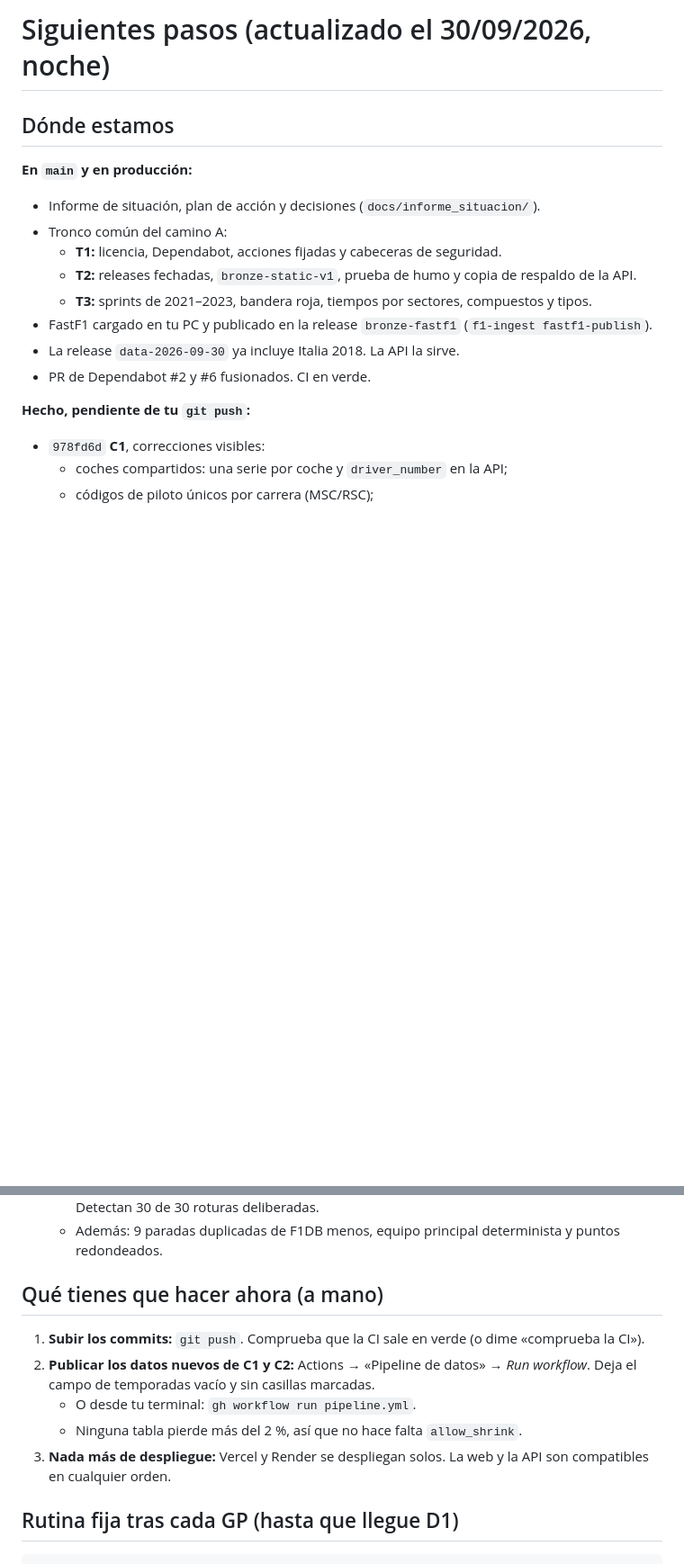
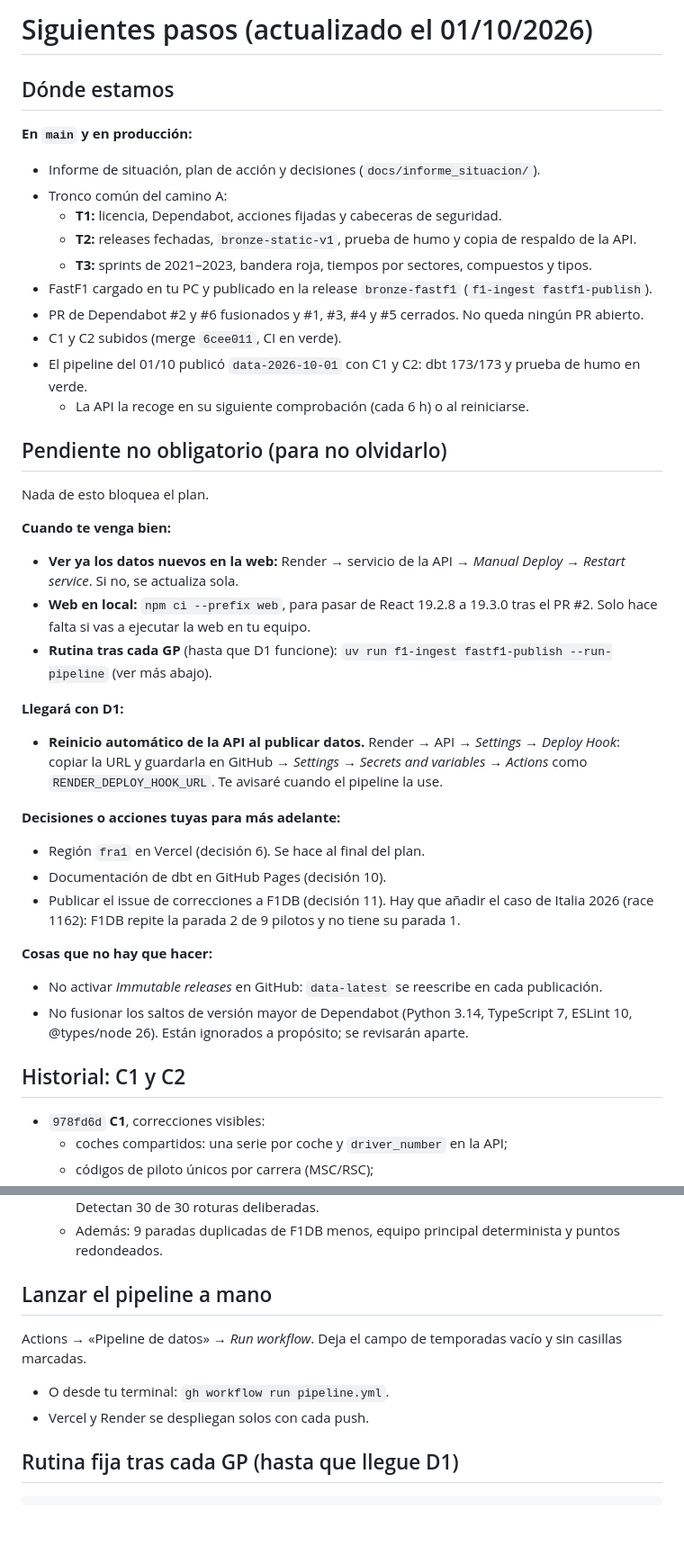
Before and after one commit to AntonioSchez32/f1-data-platform, a Markdown page: docs/informe_situacion/SIGUIENTES_PASOS.md, 2 parts joined by grey strips. Shown at 90% size. GitHub-like rendering; blank space fills up the shorter version.

Commit message:
Siguientes pasos: pendientes no obligatorios tras publicar C1 y C2
Co-Authored-By: Claude Opus 5.5 <noreply@anthropic.com>

```diff
--- a/docs/informe_situacion/SIGUIENTES_PASOS.md
+++ b/docs/informe_situacion/SIGUIENTES_PASOS.md
@@ -1,4 +1,4 @@
-# Siguientes pasos (actualizado el 30/09/2026, noche)
+# Siguientes pasos (actualizado el 01/10/2026)
 
 ## Dónde estamos
 
@@ -9,10 +9,34 @@
   - **T2:** releases fechadas, `bronze-static-v1`, prueba de humo y copia de respaldo de la API.
   - **T3:** sprints de 2021–2023, bandera roja, tiempos por sectores, compuestos y tipos.
 - FastF1 cargado en tu PC y publicado en la release `bronze-fastf1` (`f1-ingest fastf1-publish`).
-- La release `data-2026-09-30` ya incluye Italia 2018. La API la sirve.
-- PR de Dependabot #2 y #6 fusionados. CI en verde.
+- PR de Dependabot #2 y #6 fusionados y #1, #3, #4 y #5 cerrados. No queda ningún PR abierto.
+- C1 y C2 subidos (merge `6cee011`, CI en verde).
+- El pipeline del 01/10 publicó `data-2026-10-01` con C1 y C2: dbt 173/173 y prueba de humo en verde.
+  - La API la recoge en su siguiente comprobación (cada 6 h) o al reiniciarse.
 
-**Hecho, pendiente de tu `git push`:**
+## Pendiente no obligatorio (para no olvidarlo)
+
+Nada de esto bloquea el plan.
+
+**Cuando te venga bien:**
+- **Ver ya los datos nuevos en la web:** Render → servicio de la API → *Manual Deploy* → *Restart service*. Si no, se actualiza sola.
+- **Web en local:** `npm ci --prefix web`, para pasar de React 19.2.8 a 19.3.0 tras el PR #2. Solo hace falta si vas a ejecutar la web en tu equipo.
+- **Rutina tras cada GP** (hasta que D1 funcione): `uv run f1-ingest fastf1-publish --run-pipeline` (ver más abajo).
+
+**Llegará con D1:**
+- **Reinicio automático de la API al publicar datos.** Render → API → *Settings* → *Deploy Hook*: copiar la URL y guardarla en GitHub → *Settings* → *Secrets and variables* → *Actions* como `RENDER_DEPLOY_HOOK_URL`. Te avisaré cuando el pipeline la use.
+
+**Decisiones o acciones tuyas para más adelante:**
+- Región `fra1` en Vercel (decisión 6). Se hace al final del plan.
+- Documentación de dbt en GitHub Pages (decisión 10).
+- Publicar el issue de correcciones a F1DB (decisión 11). Hay que añadir el caso de Italia 2026 (race 1162): F1DB repite la parada 2 de 9 pilotos y no tiene su parada 1.
+
+**Cosas que no hay que hacer:**
+- No activar *Immutable releases* en GitHub: `data-latest` se reescribe en cada publicación.
+- No fusionar los saltos de versión mayor de Dependabot (Python 3.14, TypeScript 7, ESLint 10, @types/node 26). Están ignorados a propósito; se revisarán aparte.
+
+## Historial: C1 y C2
+
 - `978fd6d` **C1**, correcciones visibles:
   - coches compartidos: una serie por coche y `driver_number` en la API;
   - códigos de piloto únicos por carrera (MSC/RSC);
@@ -24,13 +48,11 @@
   - 14 unit tests de dbt (la fusión de vueltas, una regla por test) más tests de clave y relación. Detectan 30 de 30 roturas deliberadas.
   - Además: 9 paradas duplicadas de F1DB menos, equipo principal determinista y puntos redondeados.
 
-## Qué tienes que hacer ahora (a mano)
+## Lanzar el pipeline a mano
 
-1. **Subir los commits:** `git push`. Comprueba que la CI sale en verde (o dime «comprueba la CI»).
-2. **Publicar los datos nuevos de C1 y C2:** Actions → «Pipeline de datos» → *Run workflow*. Deja el campo de temporadas vacío y sin casillas marcadas.
-   - O desde tu terminal: `gh workflow run pipeline.yml`.
-   - Ninguna tabla pierde más del 2 %, así que no hace falta `allow_shrink`.
-3. **Nada más de despliegue:** Vercel y Render se despliegan solos. La web y la API son compatibles en cualquier orden.
+Actions → «Pipeline de datos» → *Run workflow*. Deja el campo de temporadas vacío y sin casillas marcadas.
+- O desde tu terminal: `gh workflow run pipeline.yml`.
+- Vercel y Render se despliegan solos con cada push.
 
 ## Rutina fija tras cada GP (hasta que llegue D1)
 
```
Also changed, not shown: other parts of docs/informe_situacion/SIGUIENTES_PASOS.md (+1 -3 lines).
